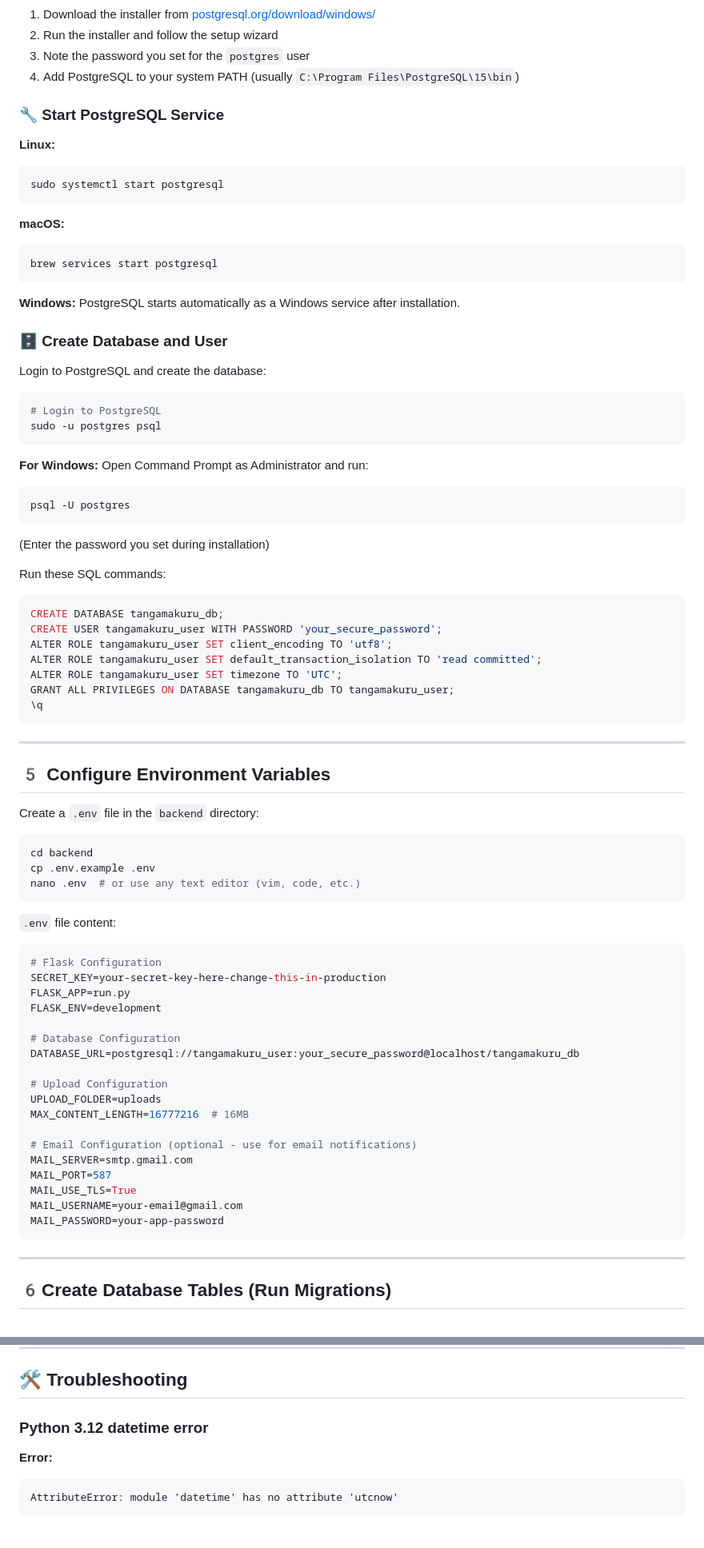
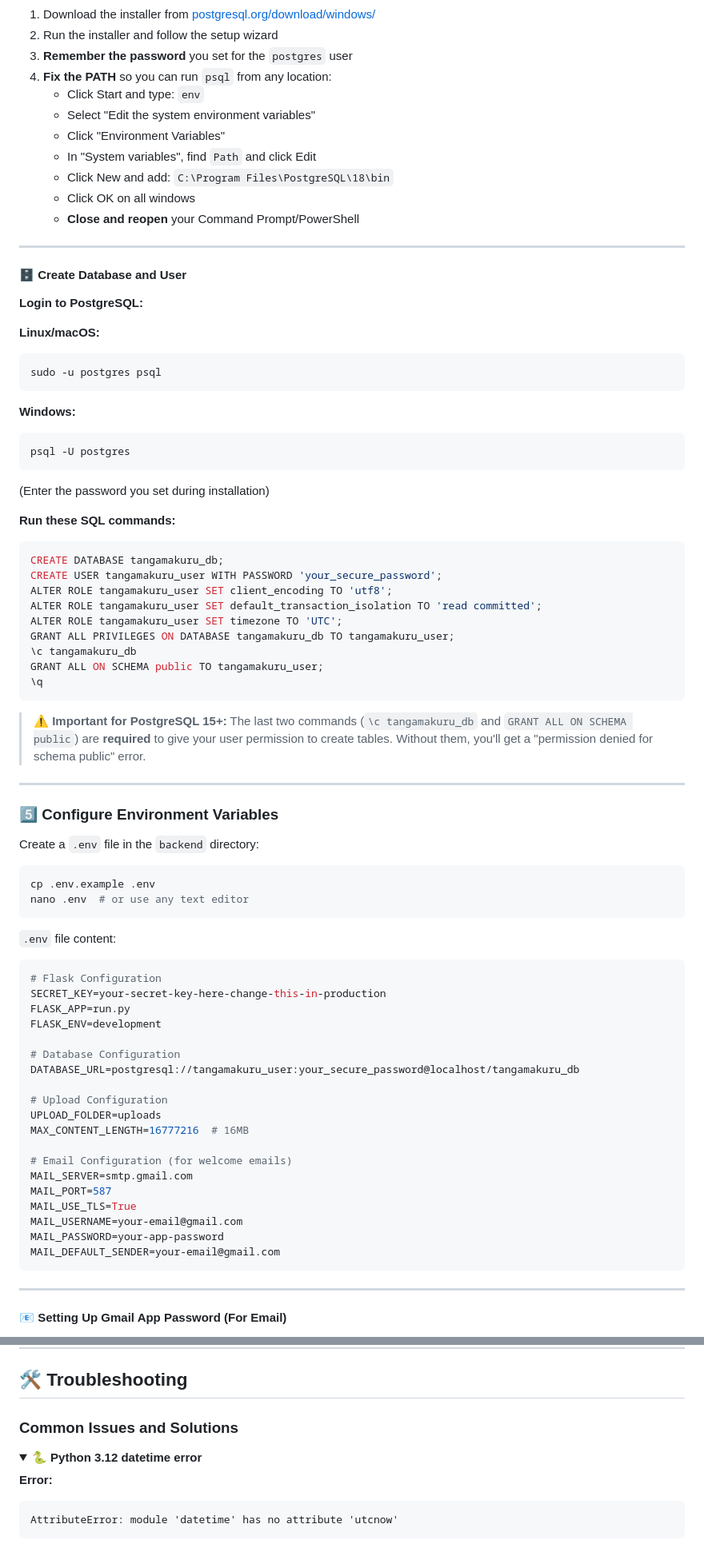
Before and after one commit to attorney755/Tangamakuru, a Markdown page: README.md, 2 parts joined by grey strips. Shown at 80% size. Drawn GitHub-style; folded sections open.

````diff
--- a/README.md
+++ b/README.md
@@ -152,38 +160,34 @@ brew services start postgresql
 1. Download the installer from [postgresql.org/download/windows/](https://www.postgresql.org/download/windows/)
 2. Run the installer and follow the setup wizard
-3. Note the password you set for the `postgres` user
-4. Add PostgreSQL to your system PATH (usually `C:\Program Files\PostgreSQL\15\bin`)
+3. **Remember the password** you set for the `postgres` user
+4. **Fix the PATH** so you can run `psql` from any location:
+   - Click Start and type: `env`
+   - Select "Edit the system environment variables"
+   - Click "Environment Variables"
+   - In "System variables", find `Path` and click Edit
+   - Click New and add: `C:\Program Files\PostgreSQL\18\bin`
+   - Click OK on all windows
+   - **Close and reopen** your Command Prompt/PowerShell
+</details>
 
-### 🔧 Start PostgreSQL Service
+---
 
-**Linux:**
+#### 🗄️ **Create Database and User**
+
+**Login to PostgreSQL:**
+
+**Linux/macOS:**
 ```bash
-sudo systemctl start postgresql
-```
-
-**macOS:**
-```bash
-brew services start postgresql
-```
-
-**Windows:** PostgreSQL starts automatically as a Windows service after installation.
-
-### 🗄️ Create Database and User
-
-Login to PostgreSQL and create the database:
-
-```bash
-# Login to PostgreSQL
 sudo -u postgres psql
 ```
 
-**For Windows:** Open Command Prompt as Administrator and run:
-```bash
+**Windows:**
+```cmd
 psql -U postgres
 ```
 (Enter the password you set during installation)
 
-Run these SQL commands:
+**Run these SQL commands:**
 ```sql
 CREATE DATABASE tangamakuru_db;
 CREATE USER tangamakuru_user WITH PASSWORD 'your_secure_password';
@@ -191,18 +195,21 @@ ALTER ROLE tangamakuru_user SET client_encoding TO 'utf8';
 ALTER ROLE tangamakuru_user SET default_transaction_isolation TO 'read committed';
 ALTER ROLE tangamakuru_user SET timezone TO 'UTC';
 GRANT ALL PRIVILEGES ON DATABASE tangamakuru_db TO tangamakuru_user;
+\c tangamakuru_db
+GRANT ALL ON SCHEMA public TO tangamakuru_user;
 \q
 ```
 
+> **⚠️ Important for PostgreSQL 15+:** The last two commands (`\c tangamakuru_db` and `GRANT ALL ON SCHEMA public`) are **required** to give your user permission to create tables. Without them, you'll get a "permission denied for schema public" error.
+
 ---
 
-## 5️ Configure Environment Variables
+### 5️⃣ Configure Environment Variables
 
 Create a `.env` file in the `backend` directory:
 ```bash
-cd backend
 cp .env.example .env
-nano .env  # or use any text editor (vim, code, etc.)
+nano .env  # or use any text editor
 ```
 
 `.env` file content:
@@ -219,15 +226,16 @@ DATABASE_URL=postgresql://tangamakuru_user:your_secure_password@localhost/tangam
 UPLOAD_FOLDER=uploads
 MAX_CONTENT_LENGTH=16777216  # 16MB
 
-# Email Configuration (optional - use for email notifications)
+# Email Configuration (for welcome emails)
 MAIL_SERVER=smtp.gmail.com
 MAIL_PORT=587
 MAIL_USE_TLS=True
 MAIL_USERNAME=your-email@gmail.com
 MAIL_PASSWORD=your-app-password
+MAIL_DEFAULT_SENDER=your-email@gmail.com
 ```
 
 ---
 
-## 6️Create Database Tables (Run Migrations)
+#### 📧 **Setting Up Gmail App Password (For Email)**
 
@@ -481,7 +486,11 @@ After running `create_admin.py`, these accounts are created:
 
 ## 🛠 Troubleshooting
 
-### Python 3.12 datetime error
+### Common Issues and Solutions
+
+<details>
+<summary><b>🐍 Python 3.12 datetime error</b></summary>
+
 **Error:**
 ```
 AttributeError: module 'datetime' has no attribute 'utcnow'
````
Also changed, not shown: other parts of README.md (+211 -139 lines).
